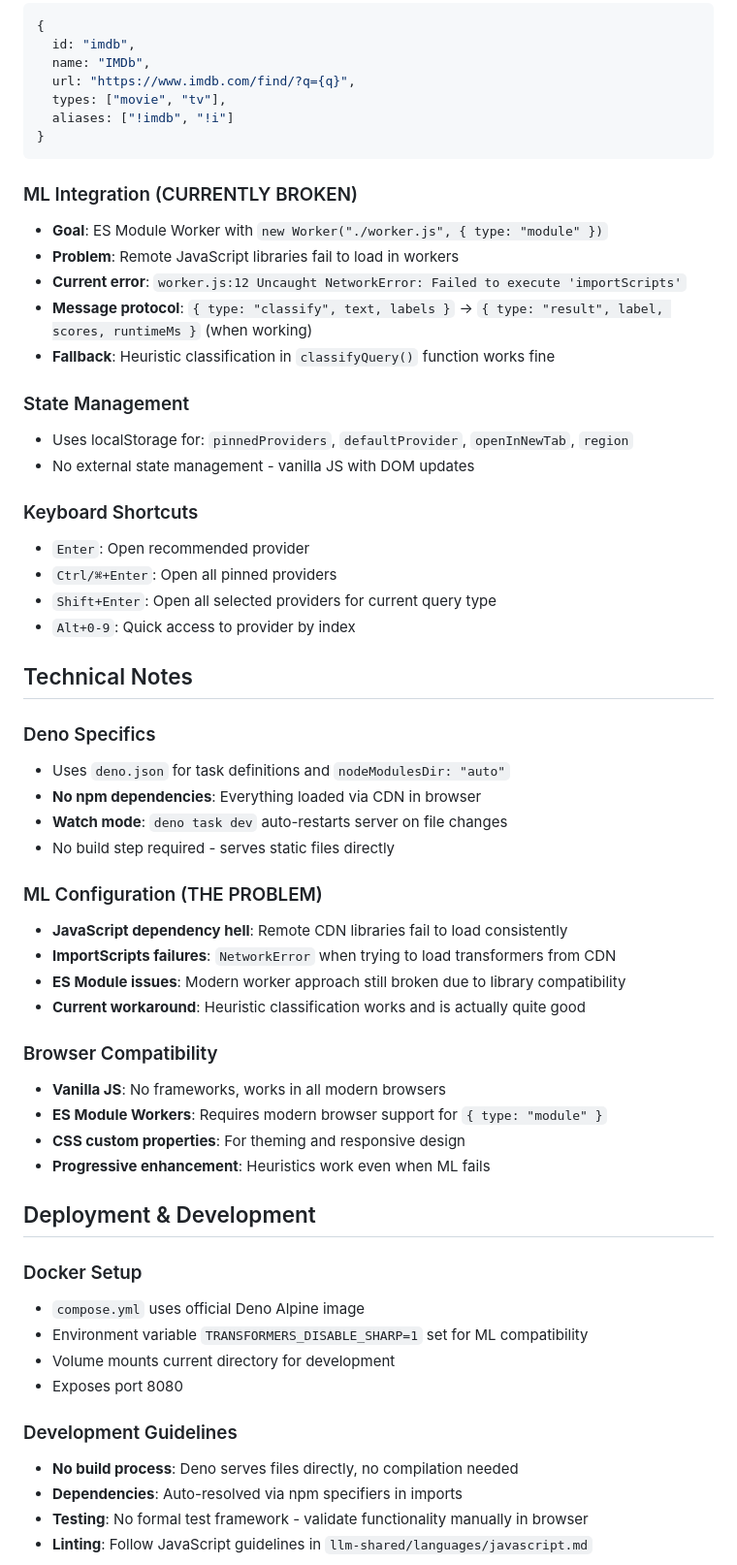
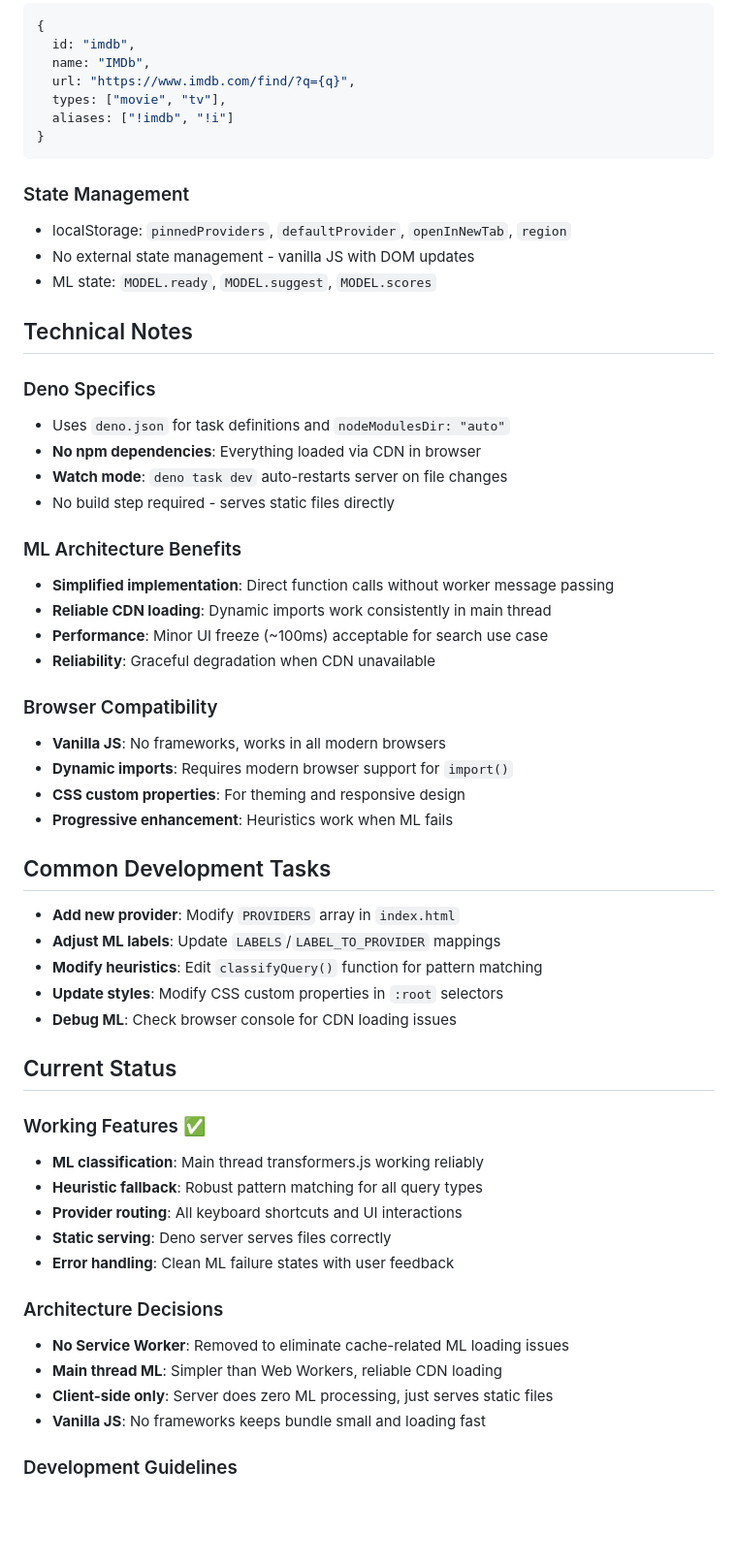
Before and after one commit to lepinkainen/start-page, a Markdown page: CLAUDE.md, the part around one of its changes. Shown at 97% size. Rendered like a GitHub page; blank space fills up the shorter version.

Commit message:
Update claude

````diff
--- a/CLAUDE.md
+++ b/CLAUDE.md
@@ -83,25 +84,11 @@ Providers are defined in `PROVIDERS` array in `index.html`:
 }
 ```
 
-### ML Integration (CURRENTLY BROKEN)
-
-- **Goal**: ES Module Worker with `new Worker("./worker.js", { type: "module" })`
-- **Problem**: Remote JavaScript libraries fail to load in workers
-- **Current error**: `worker.js:12 Uncaught NetworkError: Failed to execute 'importScripts'`
-- **Message protocol**: `{ type: "classify", text, labels }` → `{ type: "result", label, scores, runtimeMs }` (when working)
-- **Fallback**: Heuristic classification in `classifyQuery()` function works fine
-
 ### State Management
 
-- Uses localStorage for: `pinnedProviders`, `defaultProvider`, `openInNewTab`, `region`
+- localStorage: `pinnedProviders`, `defaultProvider`, `openInNewTab`, `region`
 - No external state management - vanilla JS with DOM updates
-
-### Keyboard Shortcuts
-
-- `Enter`: Open recommended provider
-- `Ctrl/⌘+Enter`: Open all pinned providers
-- `Shift+Enter`: Open all selected providers for current query type
-- `Alt+0-9`: Quick access to provider by index
+- ML state: `MODEL.ready`, `MODEL.suggest`, `MODEL.scores`
 
 ## Technical Notes
 
@@ -112,31 +99,44 @@ Providers are defined in `PROVIDERS` array in `index.html`:
 - **Watch mode**: `deno task dev` auto-restarts server on file changes
 - No build step required - serves static files directly
 
-### ML Configuration (THE PROBLEM)
+### ML Architecture Benefits
 
-- **JavaScript dependency hell**: Remote CDN libraries fail to load consistently
-- **ImportScripts failures**: `NetworkError` when trying to load transformers from CDN
-- **ES Module issues**: Modern worker approach still broken due to library compatibility
-- **Current workaround**: Heuristic classification works and is actually quite good
+- **Simplified implementation**: Direct function calls without worker message passing
+- **Reliable CDN loading**: Dynamic imports work consistently in main thread
+- **Performance**: Minor UI freeze (~100ms) acceptable for search use case
+- **Reliability**: Graceful degradation when CDN unavailable
 
 ### Browser Compatibility
 
 - **Vanilla JS**: No frameworks, works in all modern browsers
-- **ES Module Workers**: Requires modern browser support for `{ type: "module" }`
+- **Dynamic imports**: Requires modern browser support for `import()`
 - **CSS custom properties**: For theming and responsive design
-- **Progressive enhancement**: Heuristics work even when ML fails
+- **Progressive enhancement**: Heuristics work when ML fails
 
-## Deployment & Development
+## Common Development Tasks
 
-### Docker Setup
-- `compose.yml` uses official Deno Alpine image
-- Environment variable `TRANSFORMERS_DISABLE_SHARP=1` set for ML compatibility
-- Volume mounts current directory for development
-- Exposes port 8080
+- **Add new provider**: Modify `PROVIDERS` array in `index.html`
+- **Adjust ML labels**: Update `LABELS`/`LABEL_TO_PROVIDER` mappings
+- **Modify heuristics**: Edit `classifyQuery()` function for pattern matching
+- **Update styles**: Modify CSS custom properties in `:root` selectors
+- **Debug ML**: Check browser console for CDN loading issues
+
+## Current Status
+
+### Working Features ✅
+
+- **ML classification**: Main thread transformers.js working reliably
+- **Heuristic fallback**: Robust pattern matching for all query types
+- **Provider routing**: All keyboard shortcuts and UI interactions
+- **Static serving**: Deno server serves files correctly
+- **Error handling**: Clean ML failure states with user feedback
+
+### Architecture Decisions
+
+- **No Service Worker**: Removed to eliminate cache-related ML loading issues
+- **Main thread ML**: Simpler than Web Workers, reliable CDN loading
+- **Client-side only**: Server does zero ML processing, just serves static files
+- **Vanilla JS**: No frameworks keeps bundle small and loading fast
 
 ### Development Guidelines
-- **No build process**: Deno serves files directly, no compilation needed
-- **Dependencies**: Auto-resolved via npm specifiers in imports
-- **Testing**: No formal test framework - validate functionality manually in browser
-- **Linting**: Follow JavaScript guidelines in `llm-shared/languages/javascript.md`
 
````
Also changed, not shown: other parts of CLAUDE.md (+24 -47 lines).
